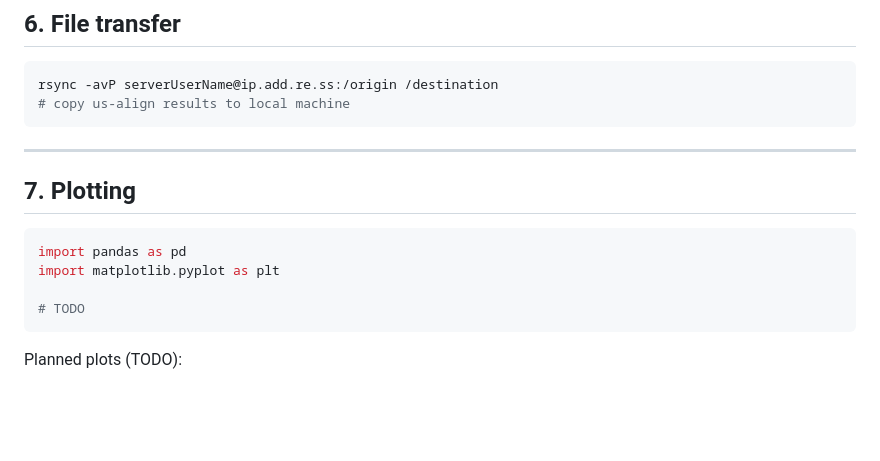
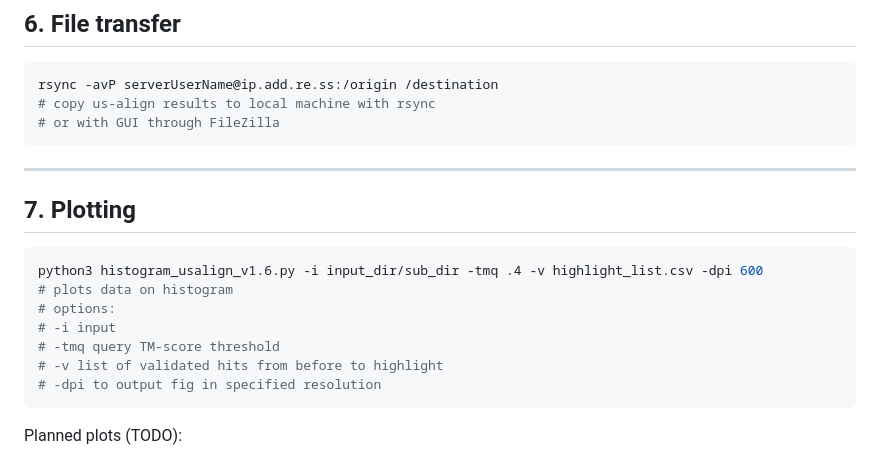
Before and after one commit to krs-lab/flexible-alignment, a Markdown page: 4_us-align/README.md, the part around the change. GitHub-like rendering; blank space fills up the shorter version.

Commit message:
organizing

````diff
--- a/4_us-align/README.md
+++ b/4_us-align/README.md
@@ -114,7 +114,8 @@ python3 usalign_batch_v3.0.py -q dir_query_set -t dir_target_set
 
 ```bash
 rsync -avP serverUserName@ip.add.re.ss:/origin /destination
-# copy us-align results to local machine
+# copy us-align results to local machine with rsync
+# or with GUI through FileZilla
 ```
 
 ---
@@ -122,10 +123,13 @@ rsync -avP serverUserName@ip.add.re.ss:/origin /destination
 ## 7. Plotting
 
 ```python
-import pandas as pd
-import matplotlib.pyplot as plt
-
-# TODO
+python3 histogram_usalign_v1.6.py -i input_dir/sub_dir -tmq .4 -v highlight_list.csv -dpi 600
+# plots data on histogram
+# options:
+# -i input
+# -tmq query TM-score threshold
+# -v list of validated hits from before to highlight
+# -dpi to output fig in specified resolution
 ```
 
 Planned plots (TODO):
````
